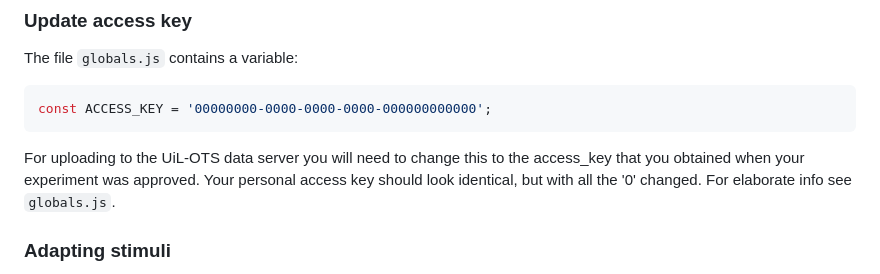
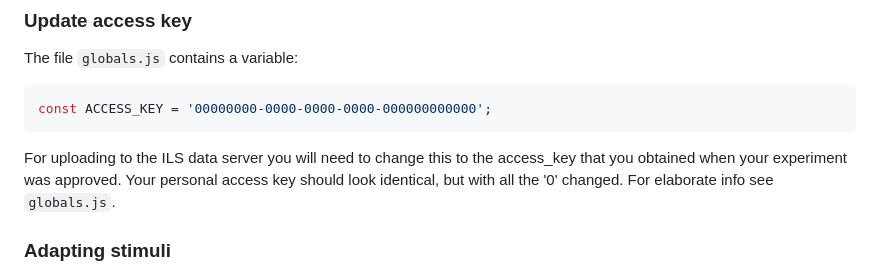
Before and after one commit to UiL-OTS-labs/jspsych-spr-mw, a Markdown page: README.md, the part around the change. GitHub-like rendering.

````diff
--- a/README.md
+++ b/README.md
@@ -17,7 +17,7 @@ The file `globals.js` contains a variable:
 ```javascript
 const ACCESS_KEY = '00000000-0000-0000-0000-000000000000';
 ```
-For uploading to the UiL-OTS data server you will need to change
+For uploading to the ILS data server you will need to change
 this to the access_key that you obtained when your experiment
 was approved. Your personal access key should look identical, but
 with all the '0' changed. For elaborate info see `globals.js`.
````
